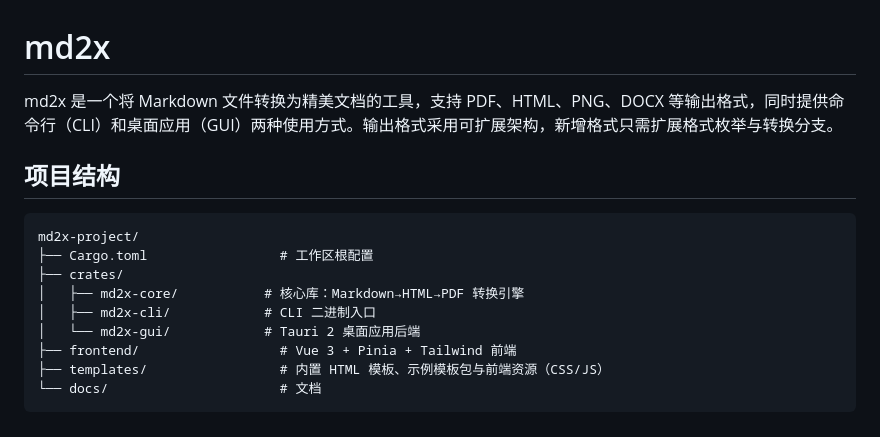
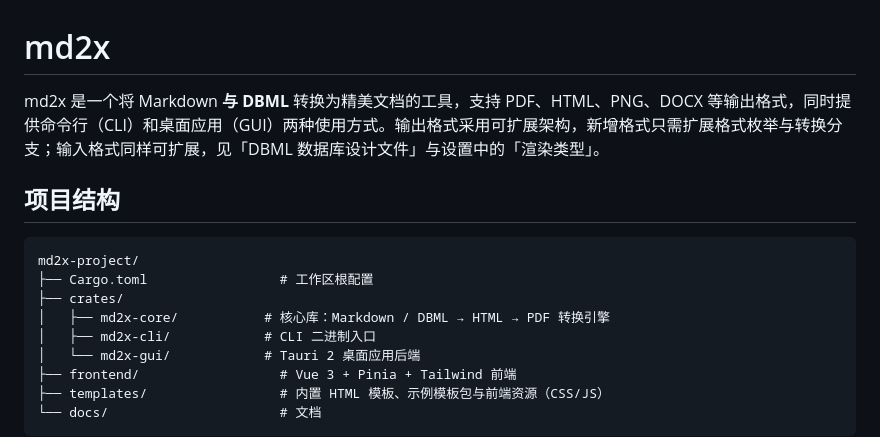
Before and after one commit to yujinping/md2x, a Markdown page: README.md, the part around one of its changes. GitHub-like rendering.

```diff
--- a/README.md
+++ b/README.md
@@ -1,6 +1,6 @@
 # md2x
 
-md2x 是一个将 Markdown 文件转换为精美文档的工具，支持 PDF、HTML、PNG、DOCX 等输出格式，同时提供命令行（CLI）和桌面应用（GUI）两种使用方式。输出格式采用可扩展架构，新增格式只需扩展格式枚举与转换分支。
+md2x 是一个将 Markdown **与 DBML** 转换为精美文档的工具，支持 PDF、HTML、PNG、DOCX 等输出格式，同时提供命令行（CLI）和桌面应用（GUI）两种使用方式。输出格式采用可扩展架构，新增格式只需扩展格式枚举与转换分支；输入格式同样可扩展，见「DBML 数据库设计文件」与设置中的「渲染类型」。
 
 ## 项目结构
 
@@ -8,7 +8,7 @@ md2x 是一个将 Markdown 文件转换为精美文档的工具，支持 PDF、H
 md2x-project/
 ├── Cargo.toml                 # 工作区根配置
 ├── crates/
-│   ├── md2x-core/           # 核心库：Markdown→HTML→PDF 转换引擎
+│   ├── md2x-core/           # 核心库：Markdown / DBML → HTML → PDF 转换引擎
 │   ├── md2x-cli/            # CLI 二进制入口
 │   └── md2x-gui/            # Tauri 2 桌面应用后端
 ├── frontend/                  # Vue 3 + Pinia + Tailwind 前端
```
Also changed, not shown: other parts of README.md (+29 -2 lines).
